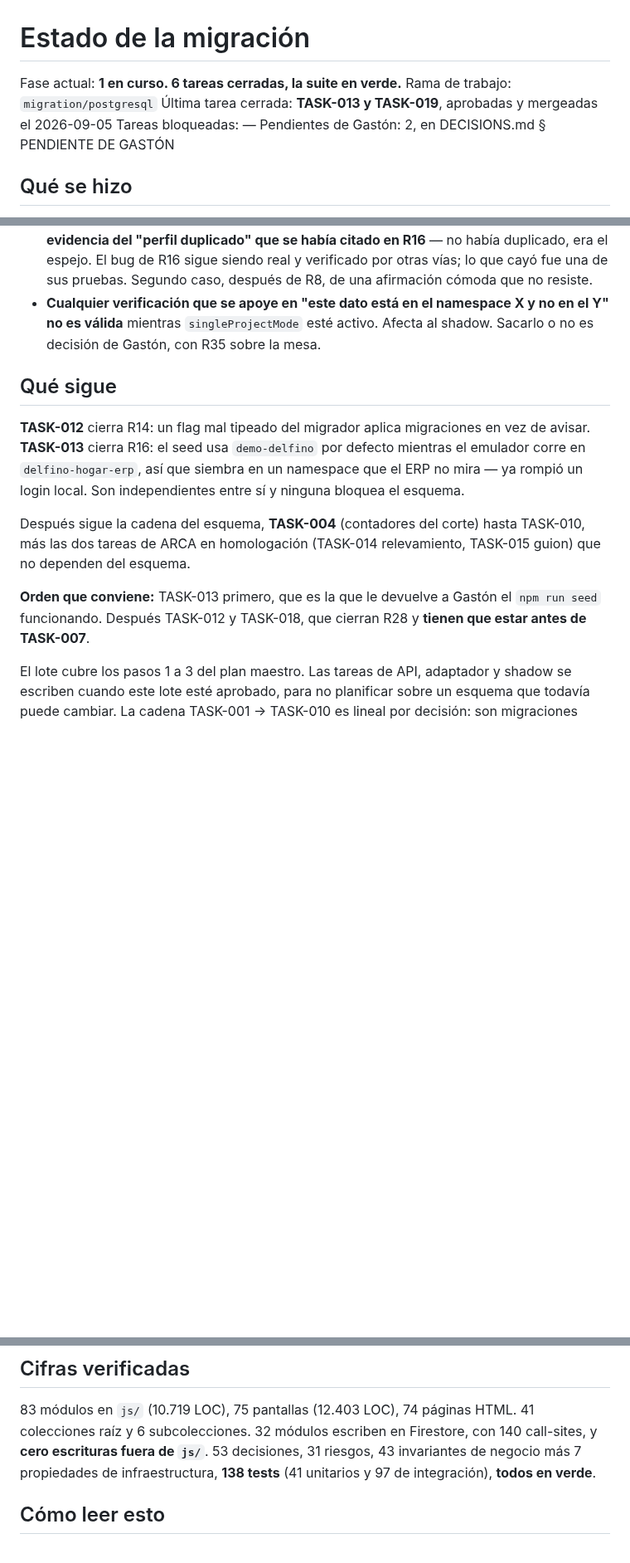
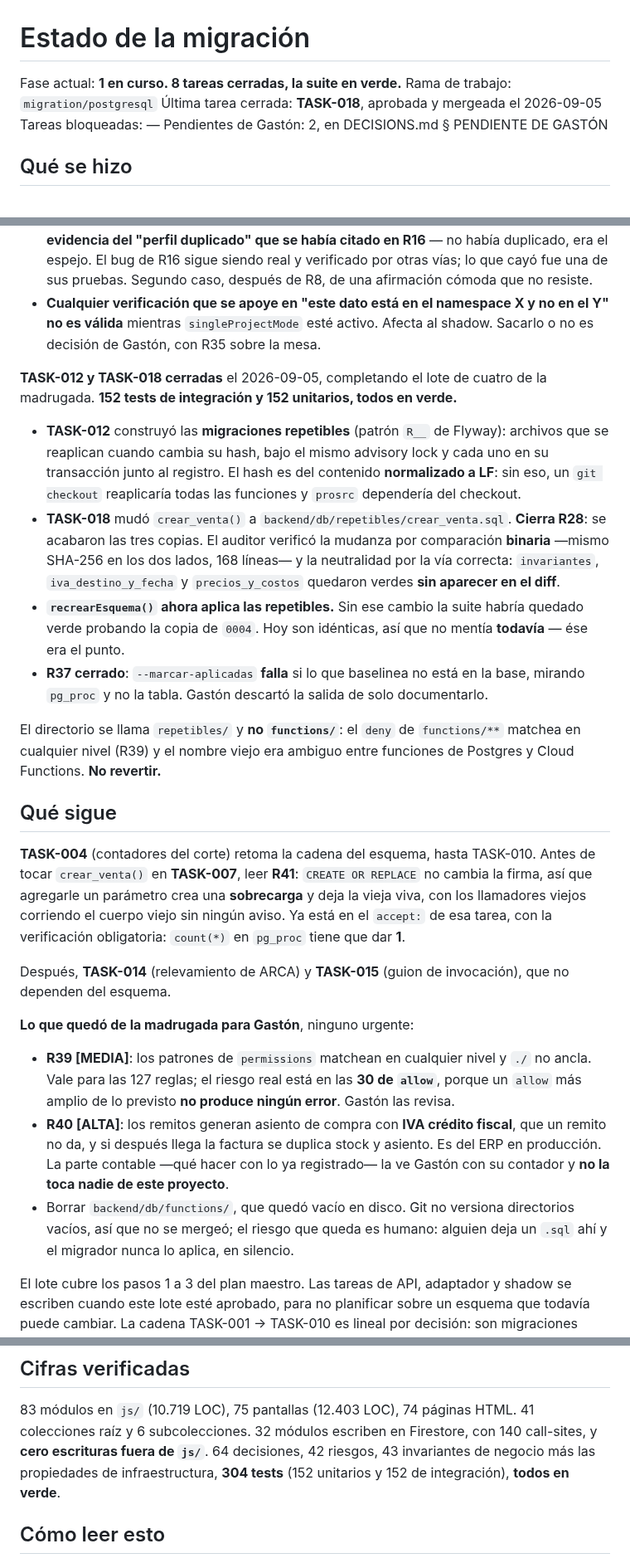
Before and after one commit to delfinohogar/delfino-erp, a Markdown page: migration/MIGRATION_STATUS.md, 3 parts joined by grey strips. Shown at 83% size. Drawn GitHub-style; blank space fills up the shorter version.

Commit message:
Lote de cuatro cerrado: TASK-019, TASK-013, TASK-012 y TASK-018
8 tareas cerradas, 304 tests en verde. Cerrados R32, R16, R14, R28 y R37.
crear_venta() tiene una sola copia canonica antes de TASK-007, que era la
condicion que se habia fijado.

Pendientes de Gaston, ninguno urgente: revisar las 30 reglas de allow (R39),
la parte contable de los remitos con su contador (R40), y borrar el
backend/db/functions/ vacio que quedo en disco.

Antes de TASK-007 hay que leer R41: CREATE OR REPLACE no cambia la firma.

Co-Authored-By: Claude Opus 5 <noreply@anthropic.com>
Claude-Session: https://claude.ai/code/session_01STFqpADHtxfoqDQP5VJ8oU

```diff
--- a/migration/MIGRATION_STATUS.md
+++ b/migration/MIGRATION_STATUS.md
@@ -1,8 +1,8 @@
 # Estado de la migración
 
-Fase actual: **1 en curso. 6 tareas cerradas, la suite en verde.**
+Fase actual: **1 en curso. 8 tareas cerradas, la suite en verde.**
 Rama de trabajo: `migration/postgresql`
-Última tarea cerrada: **TASK-013 y TASK-019**, aprobadas y mergeadas el 2026-09-05
+Última tarea cerrada: **TASK-018**, aprobada y mergeada el 2026-09-05
 Tareas bloqueadas: —
 Pendientes de Gastón: 2, en DECISIONS.md § PENDIENTE DE GASTÓN
 
@@ -108,20 +108,49 @@ Dos cosas que valen más que las tareas:
   válida** mientras `singleProjectMode` esté activo. Afecta al shadow. Sacarlo o no es decisión de
   Gastón, con R35 sobre la mesa.
 
+**TASK-012 y TASK-018 cerradas** el 2026-09-05, completando el lote de cuatro de la madrugada.
+**152 tests de integración y 152 unitarios, todos en verde.**
+
+- **TASK-012** construyó las **migraciones repetibles** (patrón `R__` de Flyway): archivos que se
+  reaplican cuando cambia su hash, bajo el mismo advisory lock y cada uno en su transacción junto
+  al registro. El hash es del contenido **normalizado a LF**: sin eso, un `git checkout` reaplicaría
+  todas las funciones y `prosrc` dependería del checkout.
+- **TASK-018** mudó `crear_venta()` a `backend/db/repetibles/crear_venta.sql`. **Cierra R28**: se
+  acabaron las tres copias. El auditor verificó la mudanza por comparación **binaria** —mismo
+  SHA-256 en los dos lados, 168 líneas— y la neutralidad por la vía correcta: `invariantes`,
+  `iva_destino_y_fecha` y `precios_y_costos` quedaron verdes **sin aparecer en el diff**.
+- **`recrearEsquema()` ahora aplica las repetibles.** Sin ese cambio la suite habría quedado verde
+  probando la copia de `0004`. Hoy son idénticas, así que no mentía **todavía** — ése era el
+  punto.
+- **R37 cerrado**: `--marcar-aplicadas` **falla** si lo que baselinea no está en la base, mirando
+  `pg_proc` y no la tabla. Gastón descartó la salida de solo documentarlo.
+
+El directorio se llama `repetibles/` y **no `functions/`**: el `deny` de `functions/**` matchea en
+cualquier nivel (R39) y el nombre viejo era ambiguo entre funciones de Postgres y Cloud Functions.
+**No revertir.**
+
 ## Qué sigue
 
-**TASK-012** cierra R14: un flag mal tipeado del migrador aplica migraciones en vez de avisar.
-**TASK-013** cierra R16: el seed usa `demo-delfino` por defecto mientras el emulador corre en
-`delfino-hogar-erp`, así que siembra en un namespace que el ERP no mira — ya rompió un login
-local. Son independientes entre sí y ninguna bloquea el esquema.
+**TASK-004** (contadores del corte) retoma la cadena del esquema, hasta TASK-010. Antes de tocar
+`crear_venta()` en **TASK-007**, leer **R41**: `CREATE OR REPLACE` no cambia la firma, así que
+agregarle un parámetro crea una **sobrecarga** y deja la vieja viva, con los llamadores viejos
+corriendo el cuerpo viejo sin ningún aviso. Ya está en el `accept:` de esa tarea, con la
+verificación obligatoria: `count(*)` en `pg_proc` tiene que dar **1**.
 
-Después sigue la cadena del esquema, **TASK-004** (contadores del corte) hasta TASK-010, más las
-dos tareas de ARCA en homologación (TASK-014 relevamiento, TASK-015 guion) que no dependen del
-esquema.
+Después, **TASK-014** (relevamiento de ARCA) y **TASK-015** (guion de invocación), que no dependen
+del esquema.
 
-**Orden que conviene:** TASK-013 primero, que es la que le devuelve a Gastón el `npm run seed`
-funcionando. Después TASK-012 y TASK-018, que cierran R28 y **tienen que estar antes de
-TASK-007**.
+**Lo que quedó de la madrugada para Gastón**, ninguno urgente:
+- **R39 [MEDIA]**: los patrones de `permissions` matchean en cualquier nivel y `./` no ancla. Vale
+  para las 127 reglas; el riesgo real está en las **30 de `allow`**, porque un `allow` más amplio
+  de lo previsto **no produce ningún error**. Gastón las revisa.
+- **R40 [ALTA]**: los remitos generan asiento de compra con **IVA crédito fiscal**, que un remito no
+  da, y si después llega la factura se duplica stock y asiento. Es del ERP en producción. La parte
+  contable —qué hacer con lo ya registrado— la ve Gastón con su contador y **no la toca nadie de
+  este proyecto**.
+- Borrar `backend/db/functions/`, que quedó vacío en disco. Git no versiona directorios vacíos, así
+  que no se mergeó; el riesgo que queda es humano: alguien deja un `.sql` ahí y el migrador nunca
+  lo aplica, en silencio.
 
 El lote cubre los pasos 1 a 3 del plan maestro. Las tareas de API, adaptador y shadow se escriben
 cuando este lote esté aprobado, para no planificar sobre un esquema que todavía puede cambiar.
@@ -157,8 +186,8 @@ Netlify no lo lee).
 
 83 módulos en `js/` (10.719 LOC), 75 pantallas (12.403 LOC), 74 páginas HTML. 41 colecciones raíz
 y 6 subcolecciones. 32 módulos escriben en Firestore, con 140 call-sites, y **cero escrituras
-fuera de `js/`**. 53 decisiones, 31 riesgos, 43 invariantes de negocio más 7 propiedades de
-infraestructura, **138 tests** (41 unitarios y 97 de integración), **todos en verde**.
+fuera de `js/`**. 64 decisiones, 42 riesgos, 43 invariantes de negocio más las propiedades de
+infraestructura, **304 tests** (152 unitarios y 152 de integración), **todos en verde**.
 
 ## Cómo leer esto
 Resumen de una pantalla. El detalle está en TASKS.md (qué falta), DECISIONS.md (qué se decidió y
```
